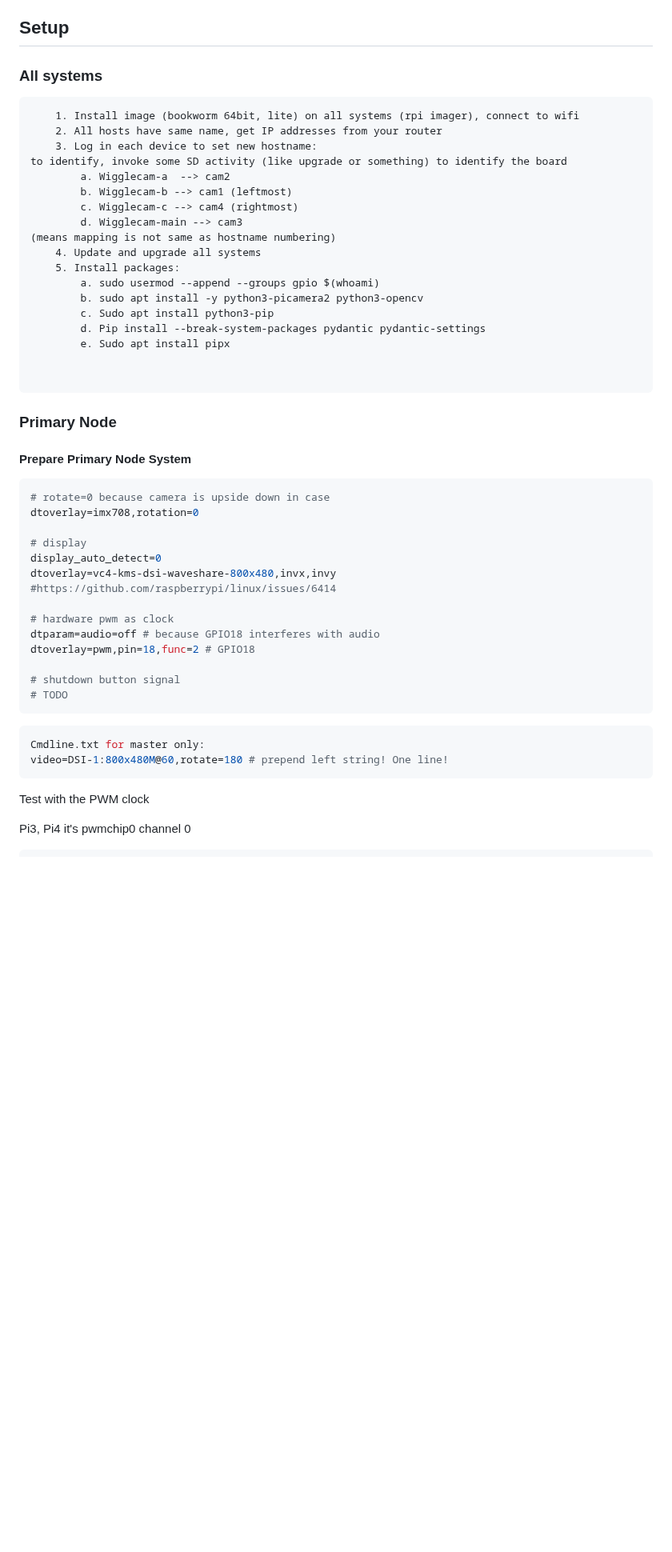
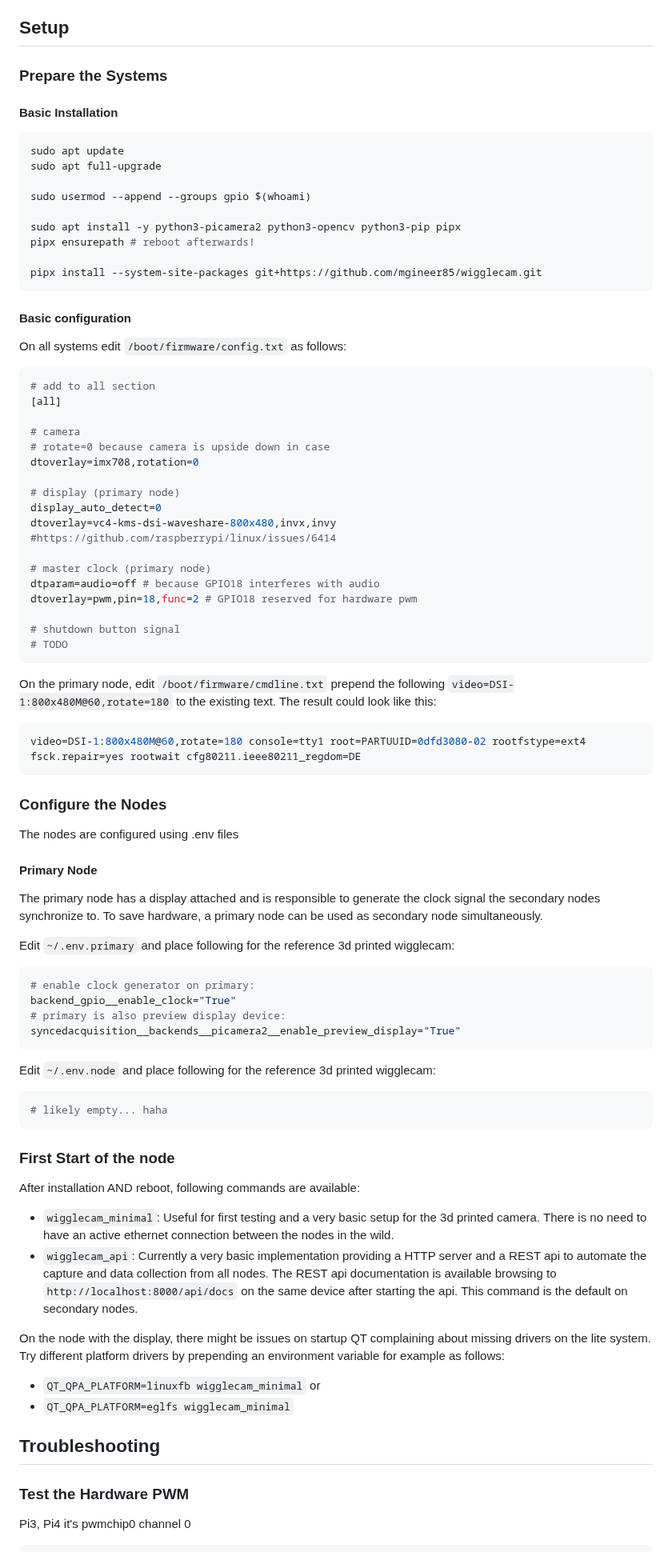
Before and after one commit to photobooth-app/wigglecam, a Markdown page: README.md, the part around one of its changes. Shown at 80% size. Rendered like a GitHub page; blank space fills up the shorter version.

````diff
--- a/README.md
+++ b/README.md
@@ -18,55 +18,90 @@ Turn stereoscopic images into a wigglegram.
 
 ## Setup
 
-### All systems
+### Prepare the Systems
 
-```
-    1. Install image (bookworm 64bit, lite) on all systems (rpi imager), connect to wifi
-    2. All hosts have same name, get IP addresses from your router
-    3. Log in each device to set new hostname:
-to identify, invoke some SD activity (like upgrade or something) to identify the board
-        a. Wigglecam-a  --> cam2
-        b. Wigglecam-b --> cam1 (leftmost)
-        c. Wigglecam-c --> cam4 (rightmost)
-        d. Wigglecam-main --> cam3
-(means mapping is not same as hostname numbering)
-    4. Update and upgrade all systems
-    5. Install packages:
-        a. sudo usermod --append --groups gpio $(whoami)
-        b. sudo apt install -y python3-picamera2 python3-opencv
-        c. Sudo apt install python3-pip
-        d. Pip install --break-system-packages pydantic pydantic-settings
-        e. Sudo apt install pipx
+#### Basic Installation
 
+```sh
+sudo apt update
+sudo apt full-upgrade
 
+sudo usermod --append --groups gpio $(whoami)
+
+sudo apt install -y python3-picamera2 python3-opencv python3-pip pipx
+pipx ensurepath # reboot afterwards!
+
+pipx install --system-site-packages git+https://github.com/mgineer85/wigglecam.git
 ```
 
-### Primary Node
+#### Basic configuration
 
-#### Prepare Primary Node System
+On all systems edit `/boot/firmware/config.txt` as follows:
 
 ```ini
+# add to all section
+[all]
+
+# camera
 # rotate=0 because camera is upside down in case
 dtoverlay=imx708,rotation=0
 
-# display
+# display (primary node)
 display_auto_detect=0
 dtoverlay=vc4-kms-dsi-waveshare-800x480,invx,invy #https://github.com/raspberrypi/linux/issues/6414
 
-# hardware pwm as clock
+# master clock (primary node)
 dtparam=audio=off # because GPIO18 interferes with audio
-dtoverlay=pwm,pin=18,func=2 # GPIO18
+dtoverlay=pwm,pin=18,func=2 # GPIO18 reserved for hardware pwm
 
 # shutdown button signal
 # TODO
 ```
 
-```ini
-Cmdline.txt for master only:
-video=DSI-1:800x480M@60,rotate=180 # prepend left string! One line!
+On the primary node, edit `/boot/firmware/cmdline.txt` prepend the following `video=DSI-1:800x480M@60,rotate=180` to the existing text. The result could look like this:
+
+```sh
+video=DSI-1:800x480M@60,rotate=180 console=tty1 root=PARTUUID=0dfd3080-02 rootfstype=ext4 fsck.repair=yes rootwait cfg80211.ieee80211_regdom=DE
 ```
 
-Test with the PWM clock
+### Configure the Nodes
+
+The nodes are configured using .env files
+
+#### Primary Node
+
+The primary node has a display attached and is responsible to generate the clock signal the secondary nodes synchronize to. To save hardware, a primary node can be used as secondary node simultaneously.
+
+Edit `~/.env.primary` and place following for the reference 3d printed wigglecam:
+
+```sh
+# enable clock generator on primary:
+backend_gpio__enable_clock="True"
+# primary is also preview display device:
+syncedacquisition__backends__picamera2__enable_preview_display="True"
+```
+
+Edit `~/.env.node` and place following for the reference 3d printed wigglecam:
+
+```sh
+# likely empty... haha
+```
+
+### First Start of the node
+
+After installation AND reboot, following commands are available:
+
+- `wigglecam_minimal`: Useful for first testing and a very basic setup for the 3d printed camera. There is no need to have an active ethernet connection between the nodes in the wild.
+- `wigglecam_api`: Currently a very basic implementation providing a HTTP server and a REST api to automate the capture and data collection from all nodes. The REST api documentation is available browsing to `http://localhost:8000/api/docs` on the same device after starting the api. This command is the default on secondary nodes.
+
+On the node with the display, there might be issues on startup QT complaining about missing drivers on the lite system. Try different platform drivers by prepending an environment variable for example as follows:
+
+- `QT_QPA_PLATFORM=linuxfb wigglecam_minimal` or
+- `QT_QPA_PLATFORM=eglfs wigglecam_minimal`
+
+## Troubleshooting
+
+### Test the Hardware PWM
 
 Pi3, Pi4 it's pwmchip0 channel 0
 
````
Also changed, not shown: other parts of README.md (+0 -39 lines).
